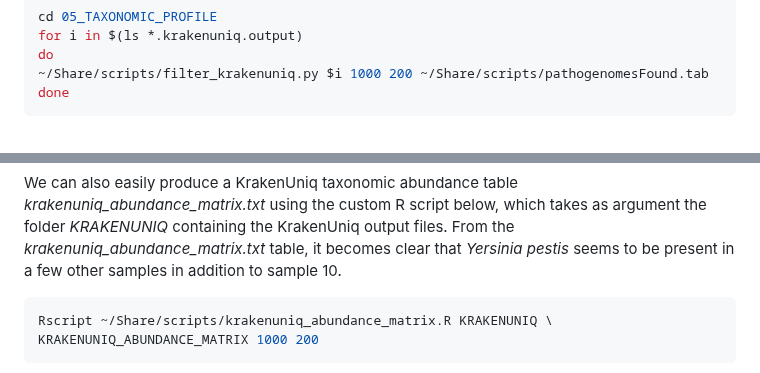
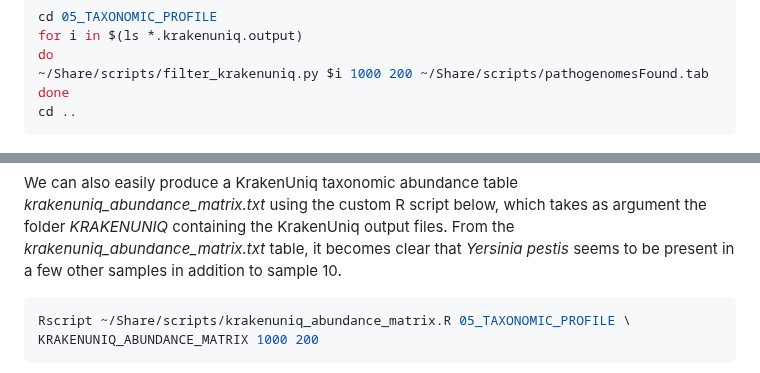
Before and after one commit to NikolayOskolkov/Physalia_AncientMetagenomics_2025, a Markdown page: exercises.md, 2 parts joined by grey strips. Rendered like a GitHub page.

Commit message:
edited exercises

````diff
--- a/exercises.md
+++ b/exercises.md
@@ -225,6 +225,7 @@ for i in $(ls *.krakenuniq.output)
 do
 ~/Share/scripts/filter_krakenuniq.py $i 1000 200 ~/Share/scripts/pathogenomesFound.tab
 done
+cd ..
 ```
 
 ![](images/filtered_krakenuniq_output.png)
@@ -233,7 +234,7 @@ done
 We can also easily produce a KrakenUniq taxonomic abundance table *krakenuniq_abundance_matrix.txt* using the custom R script below, which takes as argument the folder *KRAKENUNIQ* containing the KrakenUniq output files. From the *krakenuniq_abundance_matrix.txt* table, it becomes clear that *Yersinia pestis* seems to be present in a few other samples in addition to sample 10.
 
 ```bash
-Rscript ~/Share/scripts/krakenuniq_abundance_matrix.R KRAKENUNIQ \
+Rscript ~/Share/scripts/krakenuniq_abundance_matrix.R 05_TAXONOMIC_PROFILE \
 KRAKENUNIQ_ABUNDANCE_MATRIX 1000 200
 ```
 
````
